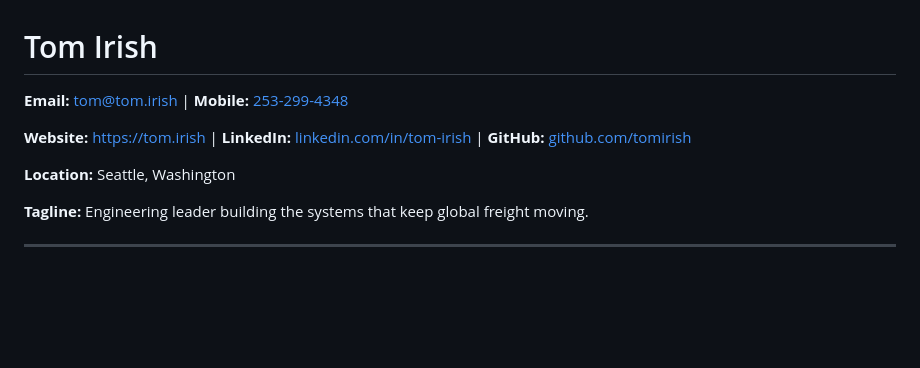
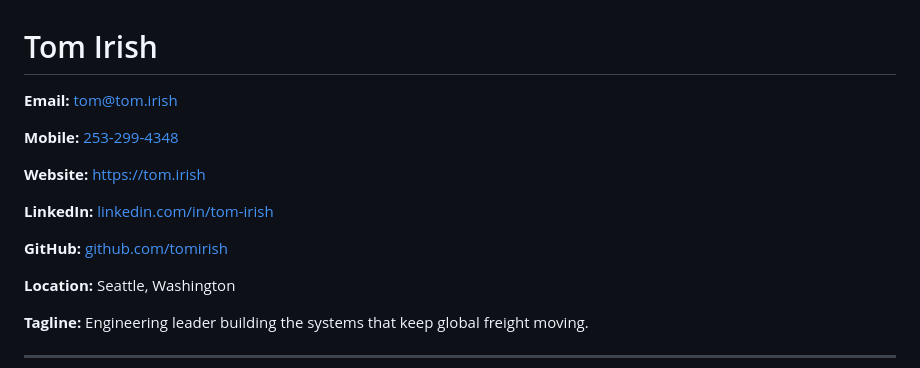
Before and after one commit to tomirish/tom.irish, a Markdown page: resume.md, the part around the change. Drawn GitHub-style; blank space fills up the shorter version.

```diff
--- a/resume.md
+++ b/resume.md
@@ -1,8 +1,14 @@
 # Tom Irish
 
-**Email:** [tom@tom.irish](mailto:tom@tom.irish) | **Mobile:** [253-299-4348](tel:2532994348)
+**Email:** [tom@tom.irish](mailto:tom@tom.irish)
 
-**Website:** [https://tom.irish](https://tom.irish) | **LinkedIn:** [linkedin.com/in/tom-irish](https://linkedin.com/in/tom-irish) | **GitHub:** [github.com/tomirish](https://github.com/tomirish)
+**Mobile:** [253-299-4348](tel:2532994348)
+
+**Website:** [https://tom.irish](https://tom.irish)
+
+**LinkedIn:** [linkedin.com/in/tom-irish](https://linkedin.com/in/tom-irish)
+
+**GitHub:** [github.com/tomirish](https://github.com/tomirish)
 
 **Location:** Seattle, Washington
 
```
